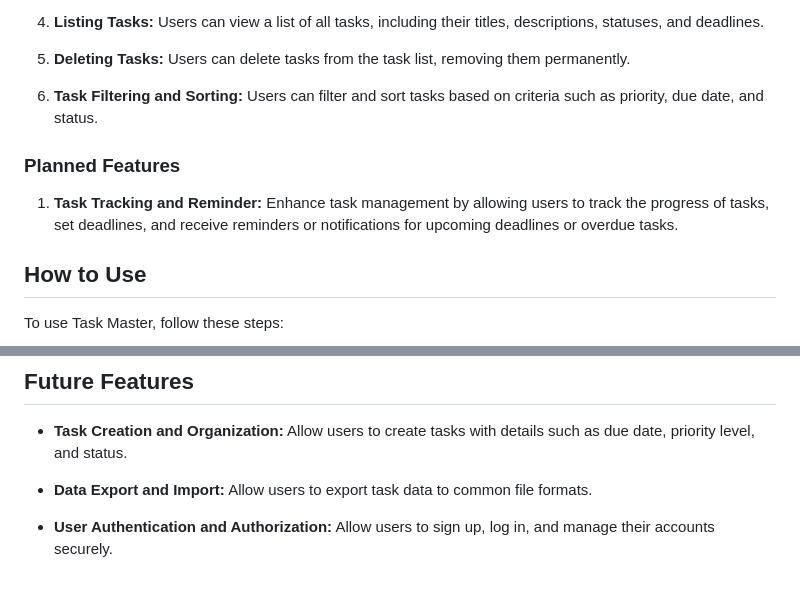
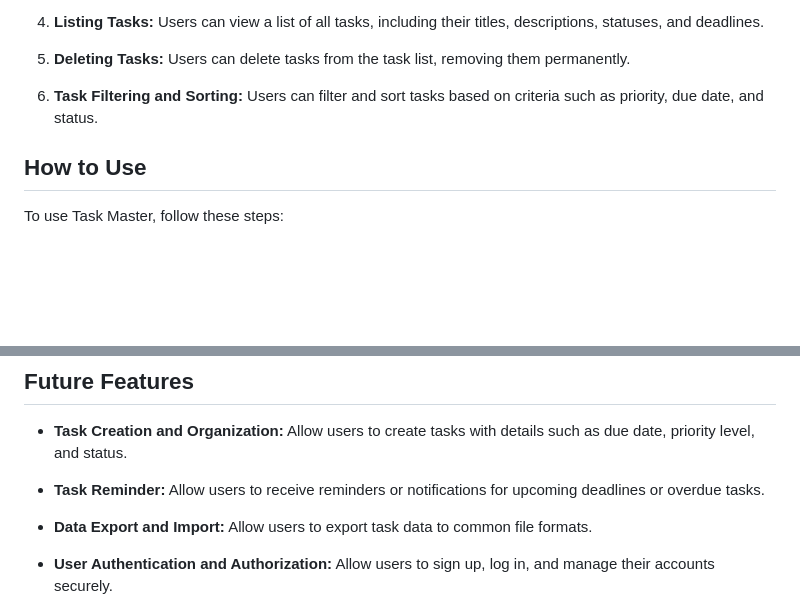
Before and after one commit to yosephdev/task-master, a Markdown page: README.md, 2 parts joined by grey strips. Drawn GitHub-style; blank space fills up the shorter version.

Commit message:
docs: Update Future Features and Credits information

```diff
--- a/README.md
+++ b/README.md
@@ -64,10 +64,6 @@ Task Master presents a menu-driven interface with options for adding, updating,
 
 6. **Task Filtering and Sorting:** Users can filter and sort tasks based on criteria such as priority, due date, and status.
 
-### Planned Features
-
-1. **Task Tracking and Reminder:** Enhance task management by allowing users to track the progress of tasks, set deadlines, and receive reminders or notifications for upcoming deadlines or overdue tasks.
-
 ## How to Use
 
 To use Task Master, follow these steps:
@@ -87,6 +83,8 @@ The codebase is documented with comments to explain the purpose and functionalit
 ## Future Features
 
 - **Task Creation and Organization:** Allow users to create tasks with details such as due date, priority level, and status.
+
+- **Task Reminder:** Allow users to receive reminders or notifications for upcoming deadlines or overdue tasks.
 
 - **Data Export and Import:** Allow users to export task data to common file formats.
 
```
Also changed, not shown: other parts of README.md (+1 -1 lines).
